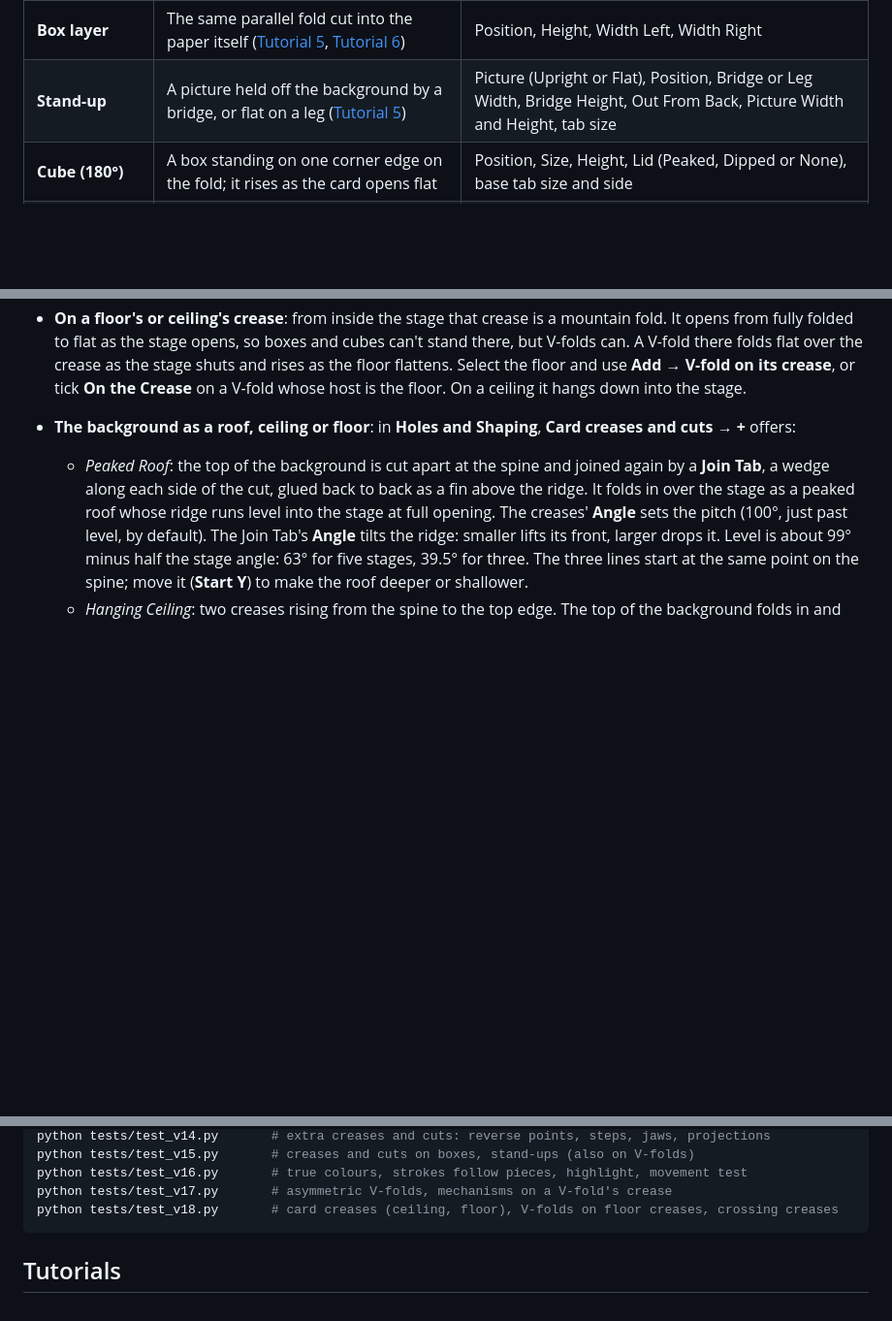
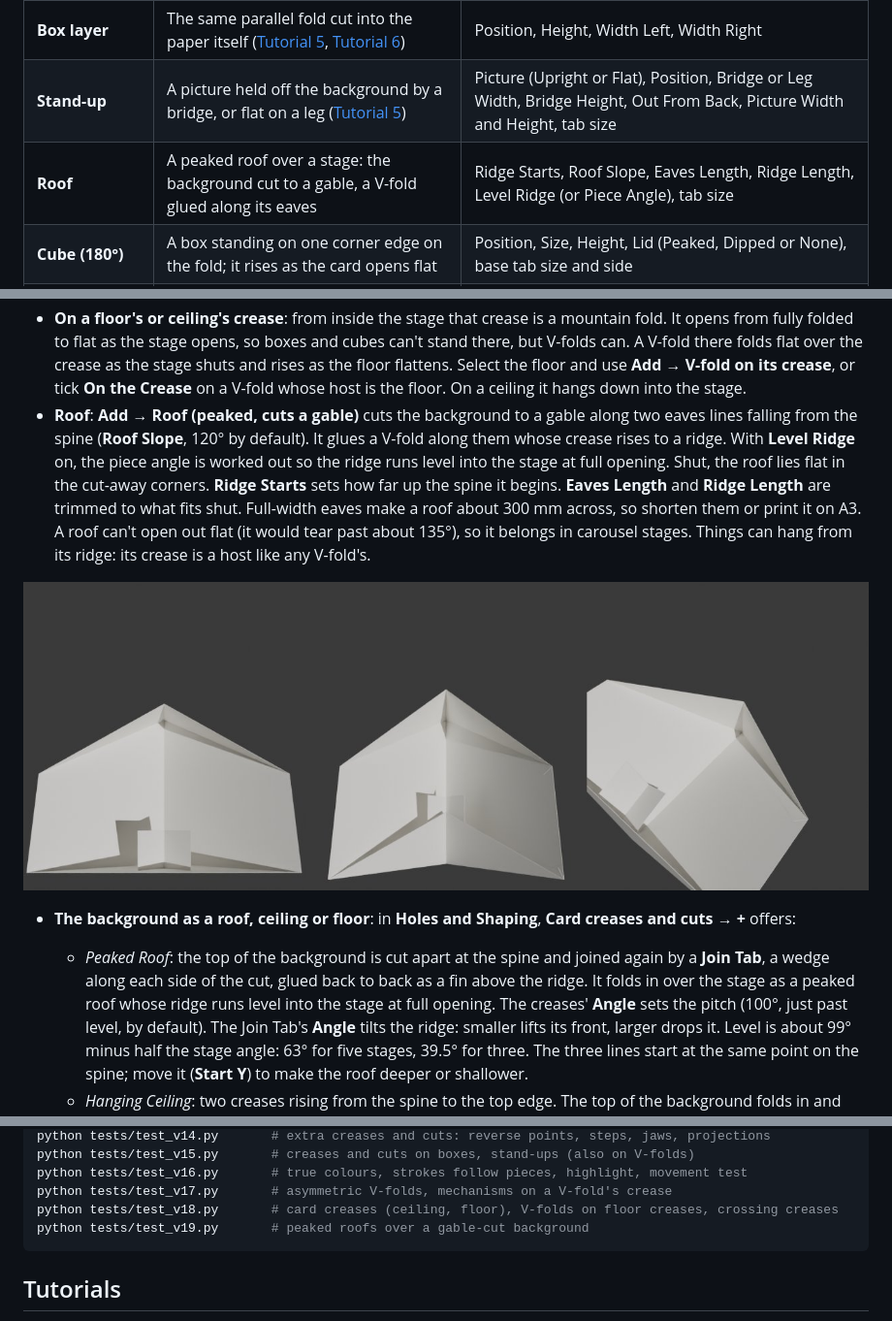
Before and after one commit to Liatach/Pop-UpPro, a Markdown page: README.md, 3 parts joined by grey strips. Shown at 97% size. GitHub-like rendering; pictures changed too: docs/images/roof.jpg (added); blank space fills up the shorter version.

````diff
--- a/README.md
+++ b/README.md
@@ -105,6 +105,7 @@ layout. This is viewport only and never rendered; the pointer button under
 | **Box fold** | A separate strip glued across a fold (parallel fold; [Tutorial 1](https://www.youtube.com/watch?v=RVZEsnzJTqM)) | Position, Height (along the fold), Width Left, Width Right, tab size |
 | **Box layer** | The same parallel fold cut into the paper itself ([Tutorial 5](https://www.youtube.com/watch?v=BvF15GfYwVc), [Tutorial 6](https://www.youtube.com/watch?v=9xRj1-OUX64)) | Position, Height, Width Left, Width Right |
 | **Stand-up** | A picture held off the background by a bridge, or flat on a leg ([Tutorial 5](https://www.youtube.com/watch?v=BvF15GfYwVc)) | Picture (Upright or Flat), Position, Bridge or Leg Width, Bridge Height, Out From Back, Picture Width and Height, tab size |
+| **Roof** | A peaked roof over a stage: the background cut to a gable, a V-fold glued along its eaves | Ridge Starts, Roof Slope, Eaves Length, Ridge Length, Level Ridge (or Piece Angle), tab size |
 | **Cube (180°)** | A box standing on one corner edge on the fold; it rises as the card opens flat | Position, Size, Height, Lid (Peaked, Dipped or None), base tab size and side |
 | **Tube** | Hexagon, box or recessed tube on two parallel sticking strips ([Tutorial 72](https://www.youtube.com/watch?v=6FKi95a14N4)) | Position, Strip Distance, Side Length, Height, Front and Back Width, each Pointed Out or In, base tabs, Roof (None, Pointed, or Flat with Peak/Dip and Overhang) |
 | **Tether** | Wall from a tube's corner or crease to another tube or to a foot on a strip | From (tube and point), To (another tube's point, or a foot on the left or right strip), Height, Bend, Slack |
@@ -253,6 +254,21 @@ move around.
   Select the floor and use **Add → V-fold on its crease**, or tick **On the
   Crease** on a V-fold whose host is the floor. On a ceiling it hangs down
   into the stage.
+* **Roof**: **Add → Roof (peaked, cuts a gable)** cuts the background to a gable
+  along two eaves lines falling from the spine (**Roof Slope**, 120° by
+  default). It glues a V-fold along them whose crease rises to a ridge. With
+  **Level Ridge** on, the piece angle is worked out so the ridge runs level
+  into the stage at full opening. Shut, the roof lies flat in the cut-away
+  corners. **Ridge Starts** sets how far up the spine it begins. **Eaves Length**
+  and **Ridge Length** are trimmed to what fits shut. Full-width eaves make a
+  roof about 300 mm across, so shorten them or print it on A3. A roof can't
+  open out flat (it would tear past about 135°), so it belongs in carousel
+  stages. Things can hang from its ridge: its crease is a host like any
+  V-fold's.
+
+![A three-stage carousel stage with a peaked roof over a gable-cut background,
+fully open, part open and from above](docs/images/roof.jpg)
+
 * **The background as a roof, ceiling or floor**: in **Holes and Shaping**,
   **Card creases and cuts → +** offers:
   * *Peaked Roof*: the top of the background is cut apart at the spine and
@@ -674,6 +690,7 @@ python tests/test_v15.py       # creases and cuts on boxes, stand-ups (also on V
 python tests/test_v16.py       # true colours, strokes follow pieces, highlight, movement test
 python tests/test_v17.py       # asymmetric V-folds, mechanisms on a V-fold's crease
 python tests/test_v18.py       # card creases (ceiling, floor), V-folds on floor creases, crossing creases
+python tests/test_v19.py       # peaked roofs over a gable-cut background
 ```
 
 ## Tutorials
````
Also changed, not shown: 7 other files.
